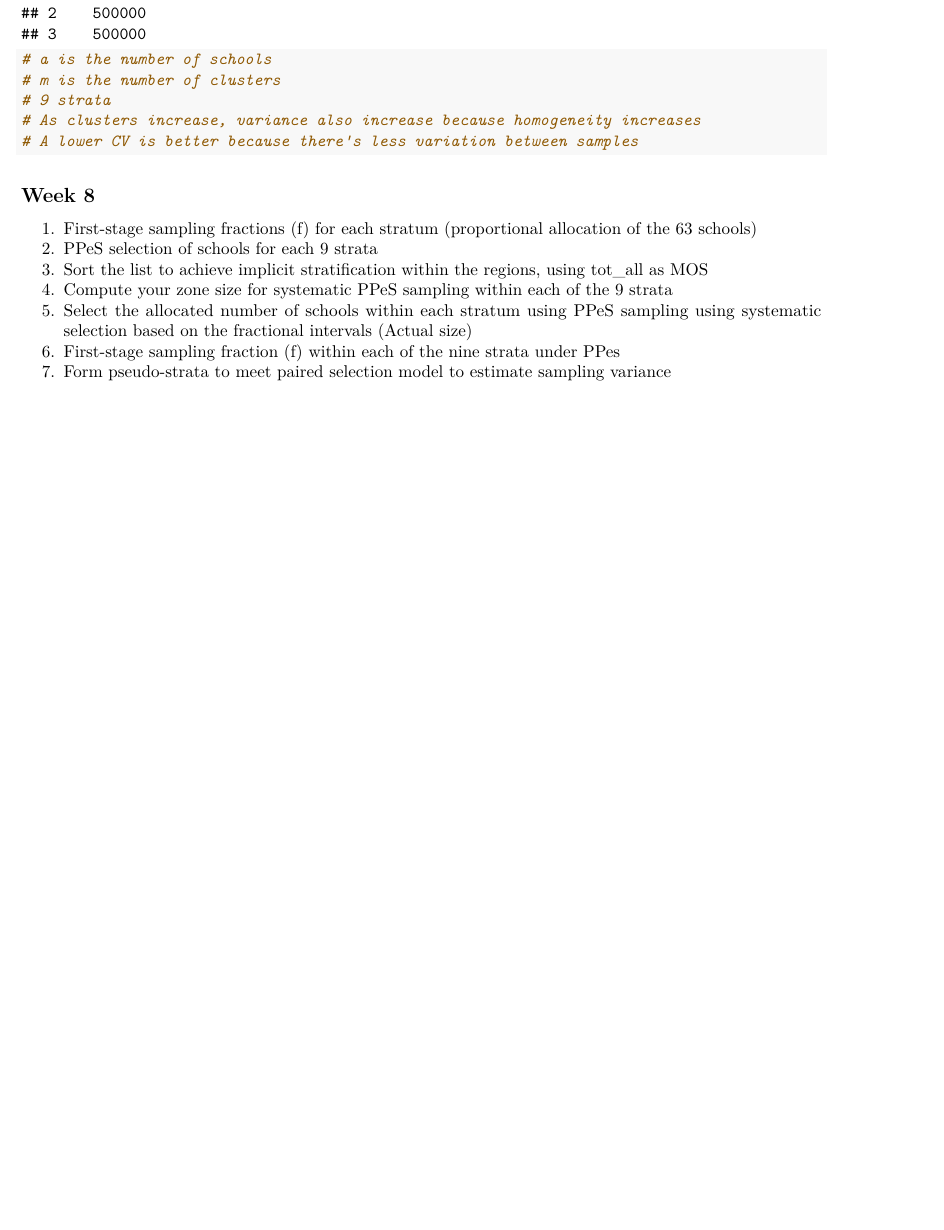
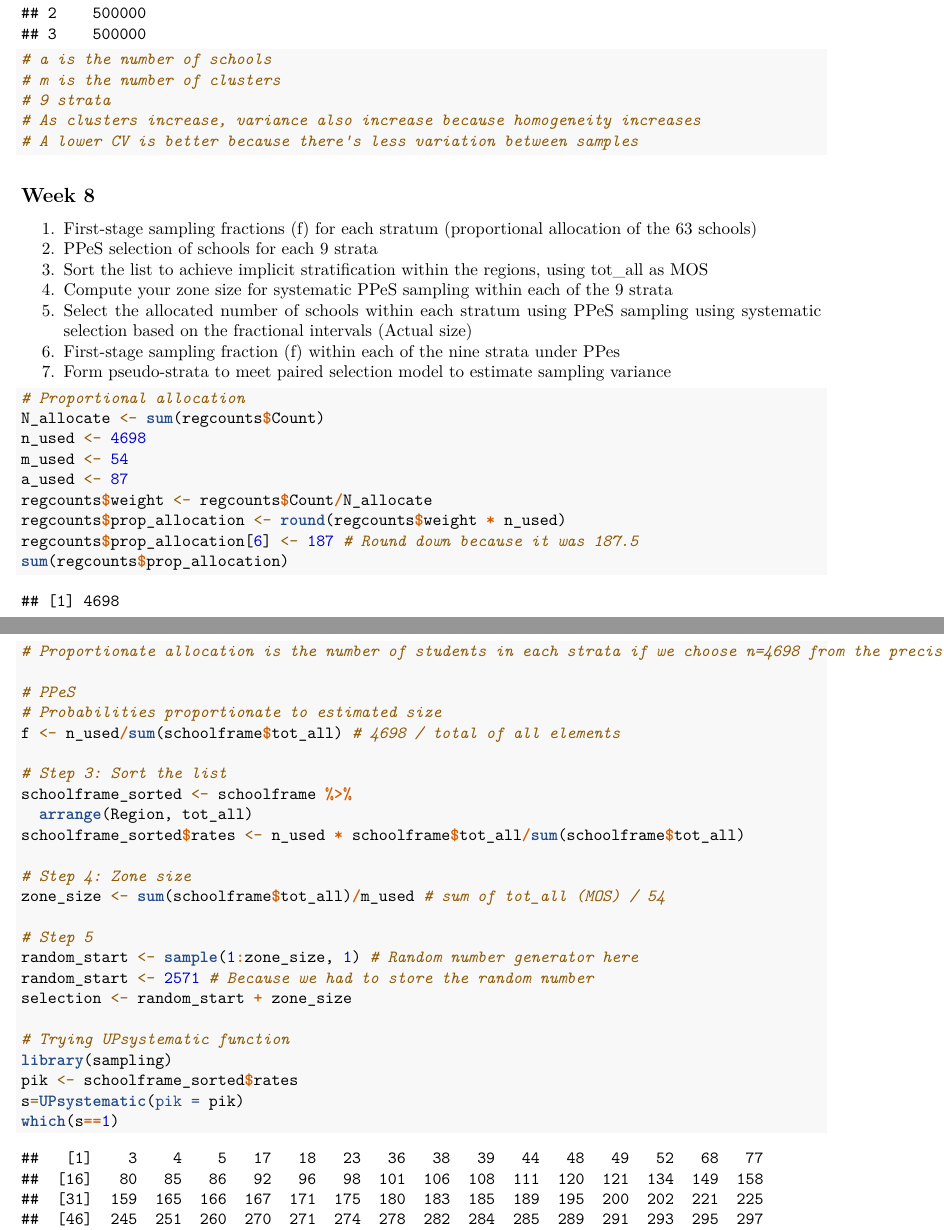
Before and after one commit to ellenthickman/625sampling, an R Markdown document (625 Project.Rmd): part of page 156 of 156 before the commit and two parts of pages 156 and 157 of 158 after it, the two joined at a grey line, cut so that both start at the same text, the shorter picture padded with empty space. Rendered offline with R 4.5, knitr and Pandoc, then LaTeX, with nearby package versions; code that draws random numbers runs with fixed seeds of ours.

Commit message:
Week 8 Tasks

````diff
--- a/625 Project.Rmd
+++ b/625 Project.Rmd
@@ -419,3 +419,41 @@
 5. Select the allocated number of schools within each stratum using PPeS sampling using systematic selection based on the fractional intervals (Actual size)
 6. First-stage sampling fraction (f) within each of the nine strata under PPes
 7. Form pseudo-strata to meet paired selection model to estimate sampling variance
+
+```{r}
+# Proportional allocation
+N_allocate <- sum(regcounts$Count)
+n_used <- 4698
+m_used <- 54
+a_used <- 87
+regcounts$weight <- regcounts$Count/N_allocate
+regcounts$prop_allocation <- round(regcounts$weight * n_used)
+regcounts$prop_allocation[6] <- 187 # Round down because it was 187.5
+sum(regcounts$prop_allocation)
+
+
+# Proportionate allocation is the number of students in each strata if we choose n=4698 from the precision tables
+
+# PPeS
+# Probabilities proportionate to estimated size
+f <- n_used/sum(schoolframe$tot_all) # 4698 / total of all elements
+
+# Step 3: Sort the list
+schoolframe_sorted <- schoolframe %>%
+  arrange(Region, tot_all)
+schoolframe_sorted$rates <- n_used * schoolframe$tot_all/sum(schoolframe$tot_all)
+
+# Step 4: Zone size
+zone_size <- sum(schoolframe$tot_all)/m_used # sum of tot_all (MOS) / 54
+
+# Step 5
+random_start <- sample(1:zone_size, 1) # Random number generator here
+random_start <- 2571 # Because we had to store the random number
+selection <- random_start + zone_size
+
+# Trying UPsystematic function
+library(sampling)
+pik <- schoolframe_sorted$rates
+s=UPsystematic(pik = pik)
+which(s==1)
+length(s)
````
Also changed, not shown: 625 Project.Rmd (2 more changed lines).
